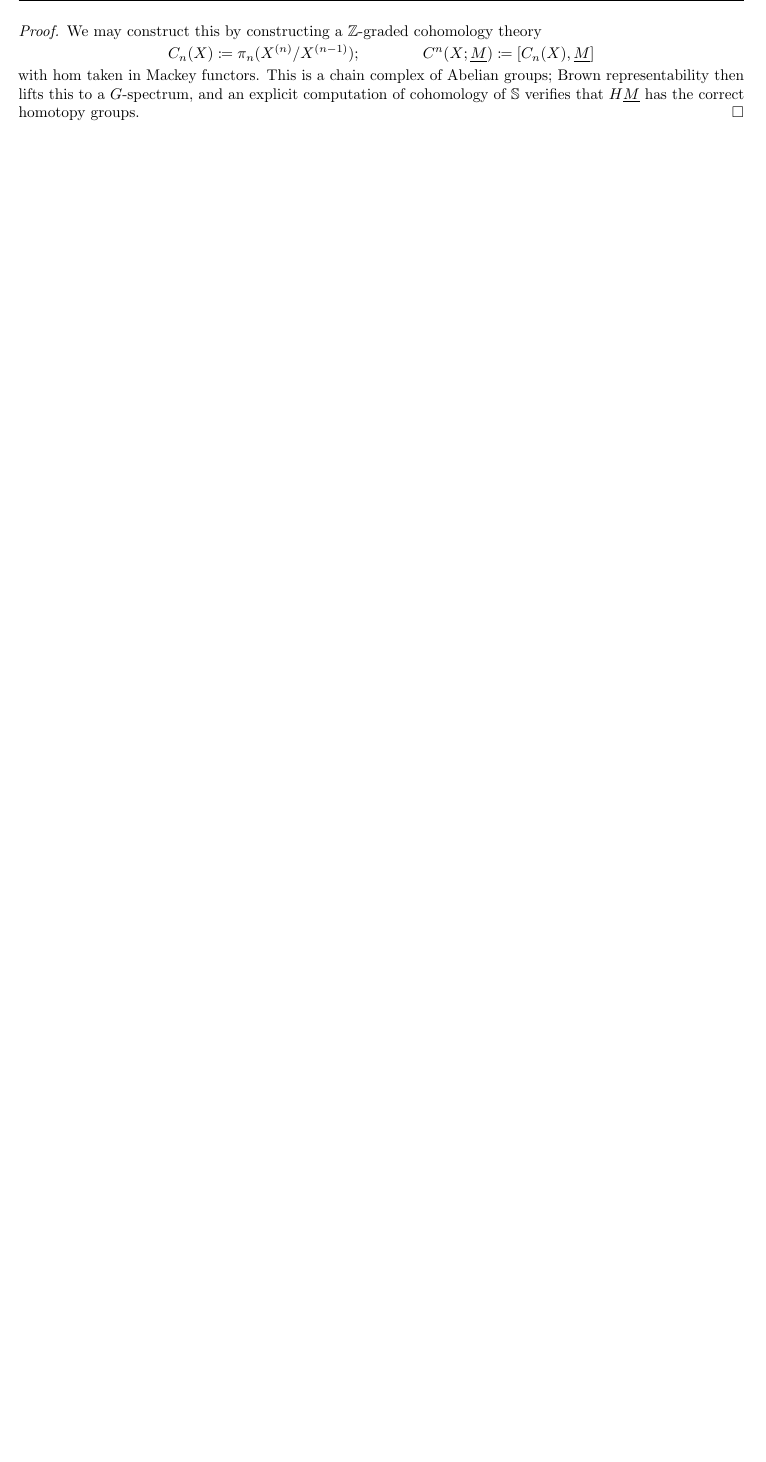
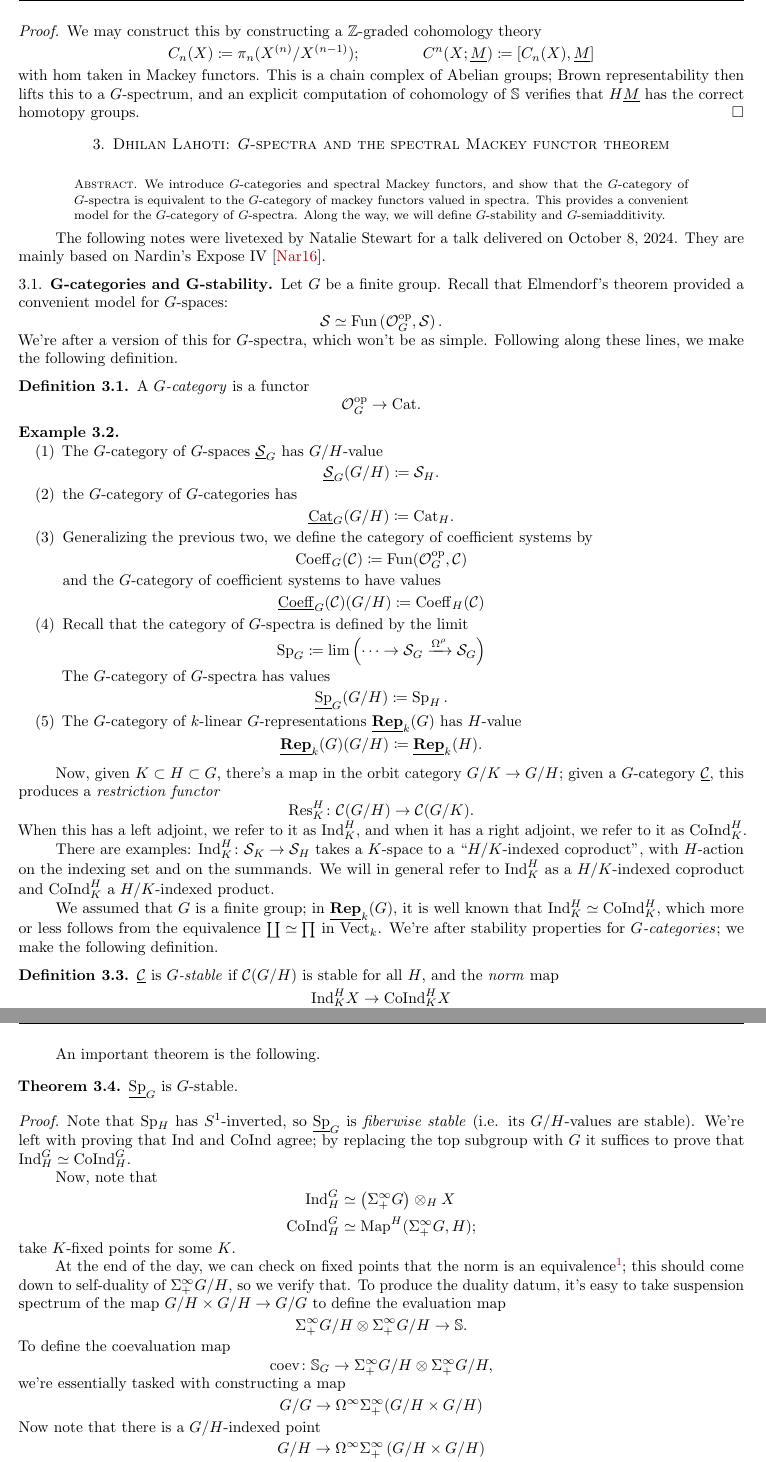
Before and after one commit to nataliesstewart/babytop_fa24, a LaTeX paper (main.tex, which reads tex/1008.tex): part of page 11 of 11 before the commit and two parts of pages 11 and 12 of 13 after it, the two joined at a grey line, cut so that both start at the same text, the shorter picture padded with empty space. Compiled offline with pdfLaTeX.

Commit message:
Dhilan's livetex notes

```diff
--- a/main.tex
+++ b/main.tex
@@ -1,5 +1,6 @@
 \documentclass[10pt]{amsart}
 \usepackage{aux/mainmeta}
+\usepackage{standalone}
 \begin{document}
 
 \maketitle
@@ -13,7 +14,8 @@ Individual writing attributions will be made on a per-lecture basis.
 \newpage
 
 \talk{Isabel Longbottom: Intro to equivariant homotopy}{0924}
-\talk{Eunice Sukarto: Intro to equivariant homotopy}{1001}
+\talk{Eunice Sukarto: Mackey functors and equivariant cohomology}{1001}
+\talk{Dhilan Lahoti: \texorpdfstring{$G$}{G}-spectra and the spectral Mackey functor theorem}{1008}
 
 \printbibliography
 \end{document}
--- /dev/null
+++ b/tex/1008.tex
@@ -0,0 +1,116 @@
+\documentclass{amsart}
+
+\usepackage{aux/mainmeta}
+
+\begin{document}
+\begin{abstract}
+  We introduce $G$-categories and spectral Mackey functors, and show that the $G$-category of $G$-spectra is equivalent to the $G$-category of mackey functors valued in spectra. This provides a convenient model for the $G$-category of $G$-spectra. Along the way, we will define $G$-stability and $G$-semiadditivity.
+\end{abstract}
+
+The following notes were livetexed by Natalie Stewart for a talk delivered on October 8, 2024.
+They are mainly based on Nardin's Expose IV \cite{Nardin}.
+
+\subsection{G-categories and G-stability}
+Let $G$ be a finite group.
+Recall that Elmendorf's theorem provided a convenient model for $G$-spaces:
+\[
+  \cS \simeq \Fun\prn{\cO_G^{\op},\cS}.
+\]
+We're after a version of this for $G$-spectra, which won't be as simple.
+Following along these lines, we make the following definition.
+\begin{definition}
+  A \emph{$G$-category} is a functor
+  \[
+    \cO_G^{\op} \rightarrow \Cat.
+  \]
+\end{definition}
+\begin{example}\,
+  \begin{enumerate}
+    \item The $G$-category of $G$-spaces $\ucS_G$ has $G/H$-value
+    \[
+      \ucS_G(G/H) \deq \cS_H.
+    \]
+    \item the $G$-category of $G$-categories has
+      \[
+        \uCat_G(G/H) \deq \Cat_H.
+      \]
+    \item Generalizing the previous two, we define the category of coefficient systems by
+      \[
+        \Coeff_G(\cC) \deq \Fun(\cO_G^{\op},\cC)
+      \]
+      and the $G$-category of coefficient systems to have values
+      \[
+        \uCoeff_G(\cC)(G/H) \deq \Coeff_H(\cC)
+      \]
+    \item Recall that the category of $G$-spectra is defined by the limit
+      \[
+        \Sp_G \deq \lim \prn{\cdots \rightarrow \cS_G \xrightarrow{\Omega^\rho} \cS_G}
+      \]
+      The $G$-category of $G$-spectra has values
+      \[
+        \uSp_G(G/H) \deq \Sp_H.
+      \]
+    \item The $G$-category of $k$-linear $G$-representations $\uRep_k(G)$ has $H$-value
+      \[
+        \uRep_k(G)(G/H) \deq \uRep_k(H).
+      \]
+  \end{enumerate}
+\end{example}
+
+Now, given $K \subset H \subset G$, there's a map in the orbit category $G/K \rightarrow G/H$;
+given a $G$-category $\ucC$, this produces a \emph{restriction functor}
+\[
+  \Res_K^H\cln \cC(G/H) \rightarrow \cC(G/K).
+\]
+When this has a left adjoint, we refer to it as $\Ind_K^H$, and when it has a right adjoint, we refer to it as $\CoInd_K^H$.
+
+There are examples:
+$\Ind_K^H\colon \cS_K \rightarrow \cS_H$ takes a $K$-space to a ``$H/K$-indexed coproduct'', with $H$-action on the indexing set and on the summands.
+We will in general refer to $\Ind_K^H$ as a $H/K$-indexed coproduct and $\CoInd_K^H$ a $H/K$-indexed product.
+
+We assumed that $G$ is a finite group;
+in $\uRep_k(G)$, it is well known that $\Ind_K^H \simeq \CoInd_K^H$, which more or less follows from the equivalence $\coprod \simeq \prod$ in $\Vect_k$.
+We're after stability properties for \emph{$G$-categories};
+we make the following definition.
+
+\begin{definition}
+  $\ucC$ is \emph{$G$-stable} if $\cC(G/H)$ is stable for all $H$, and the \emph{norm} map
+  \[
+    \Ind_K^H X \rightarrow \CoInd_K^H X
+  \]
+  adjunct to $X \rightarrow \Res \CoInd_K^H X$ (which you can construct via a ``diagonal'') is an equivalence.
+\end{definition}
+
+An important theorem is the following.
+\begin{theorem}
+  $\uSp_G$ is $G$-stable.
+\end{theorem}
+\begin{proof}
+  Note that $\Sp_H$ has $S^1$-inverted, so $\uSp_G$ is \emph{fiberwise stable} (i.e. its $G/H$-values are stable).
+  We're left with proving that $\Ind$ and $\CoInd$ agree;
+  by replacing the top subgroup with $G$ it suffices to prove that $\Ind_H^G \simeq \CoInd_H^G$.
+
+  Now, note that
+  \begin{align*}
+    \Ind_H^G &\simeq \prn{\Sigma_+^\infty G} \otimes_H X\\
+      \CoInd_H^G &\simeq \Map^H(\Sigma_+^\infty G, H);
+  \end{align*}
+  take $K$-fixed points for some $K$.
+
+  At the end of the day, we can check on fixed points that the norm is an equivalence\footnote{\nat{Do we know intrinsically in this talk that total fixed points is conservative}?};
+  this should come down to self-duality of $\Sigma_+^\infty G/H$, so we verify that.
+  To produce the duality datum, it's easy to take suspension spectrum of the map $G/H \times G/H \rightarrow G/G$ to define the evaluation map
+  \[
+    \Sigma^\infty_+ G/H \otimes \Sigma^\infty_+ G/H \rightarrow \SS.
+  \]
+  To define the coevaluation map
+  \[
+    \coev\colon  \SS_G \rightarrow \Sigma_+^\infty G/H \otimes \Sigma_+^\infty G/H,
+  \]
+  we're essentially tasked with constructing a map
+  \[
+    G/G \rightarrow \Omega^\infty \Sigma_+^\infty(G/H \times G/H)
+  \]
+  Now note that there is a $G/H$-indexed point
+  \[
+    G/H \rightarrow \Omega^\infty \Sigma_+^\infty \prn{G/H \times G/H}
@@ -0,0 +154 @@
+\subsection{The spectral Mackey functor theorem}%
@@ -0,0 +161 @@
+\end{theorem}
```
Also changed, not shown: aux/macros.sty (+14 -0 lines), aux/references.bib (+10 -0 lines), README.md, main.pdf, tex/1008.tex (79 more changed lines).
